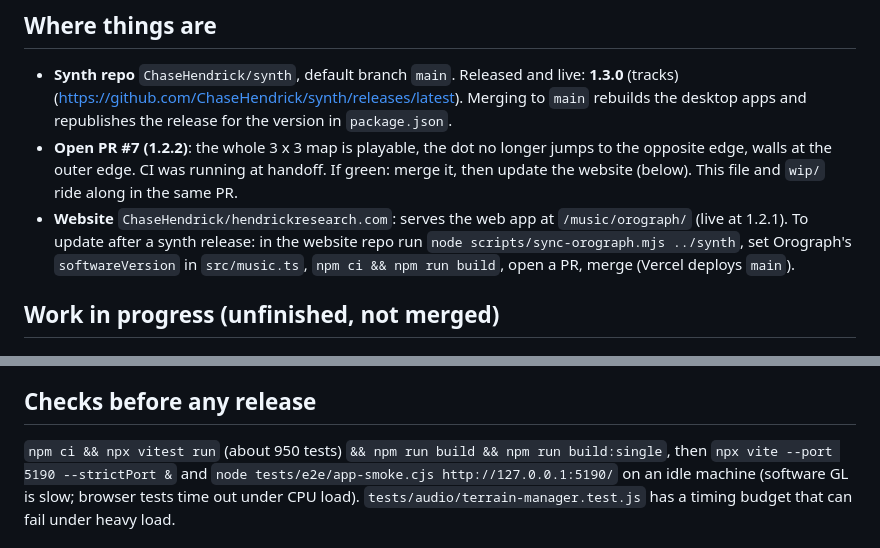
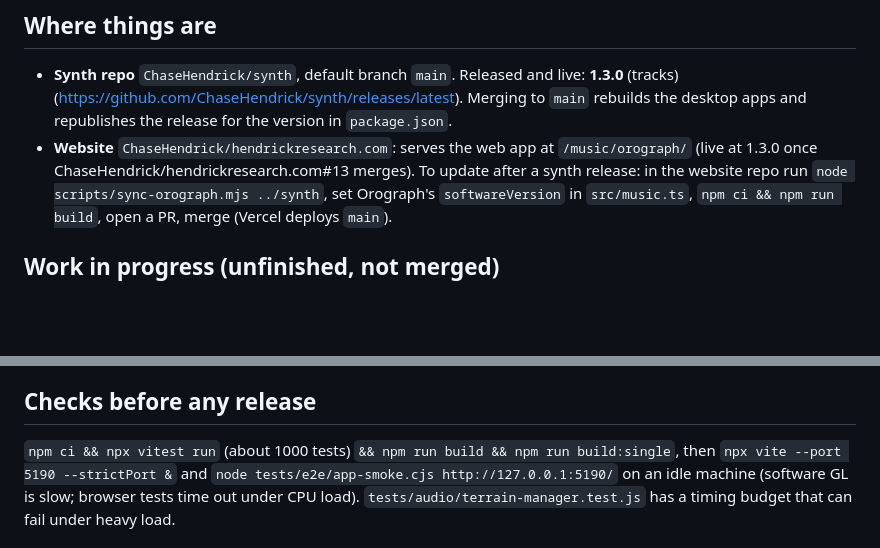
Before and after one commit to ChaseHendrick/Oro, a Markdown page: docs/HANDOFF.md, 2 parts joined by grey strips. GitHub-like rendering; blank space fills up the shorter version.

Commit message:
Handoff notes: drop merged 1.2.2 PR, point to website 1.3.0 update
Co-Authored-By: Claude Opus 5.5 <noreply@anthropic.com>
Claude-Session: https://claude.ai/code/session_018E3EejNTsy8VM3FcbbnA4i

```diff
--- a/docs/HANDOFF.md
+++ b/docs/HANDOFF.md
@@ -7,11 +7,8 @@ For the next assistant (for example ChatGPT) or a person. Read this, then `docs/
 * **Synth repo** `ChaseHendrick/synth`, default branch `main`. Released and live: **1.3.0** (tracks)
   (https://github.com/ChaseHendrick/synth/releases/latest). Merging to `main` rebuilds the
   desktop apps and republishes the release for the version in `package.json`.
-* **Open PR #7 (1.2.2)**: the whole 3 x 3 map is playable, the dot no longer jumps to the
-  opposite edge, walls at the outer edge. CI was running at handoff. If green: merge it, then
-  update the website (below). This file and `wip/` ride along in the same PR.
 * **Website** `ChaseHendrick/hendrickresearch.com`: serves the web app at `/music/orograph/`
-  (live at 1.2.1). To update after a synth release: in the website repo run
+  (live at 1.3.0 once ChaseHendrick/hendrickresearch.com#13 merges). To update after a synth release: in the website repo run
   `node scripts/sync-orograph.mjs ../synth`, set Orograph's `softwareVersion` in
   `src/music.ts`, `npm ci && npm run build`, open a PR, merge (Vercel deploys `main`).
 
@@ -38,7 +35,7 @@ is a `git diff` against the `main` commit named, so apply with
 
 ## Checks before any release
 
-`npm ci && npx vitest run` (about 950 tests) `&& npm run build && npm run build:single`, then
+`npm ci && npx vitest run` (about 1000 tests) `&& npm run build && npm run build:single`, then
 `npx vite --port 5190 --strictPort &` and `node tests/e2e/app-smoke.cjs http://127.0.0.1:5190/`
 on an idle machine (software GL is slow; browser tests time out under CPU load).
 `tests/audio/terrain-manager.test.js` has a timing budget that can fail under heavy load.
```
